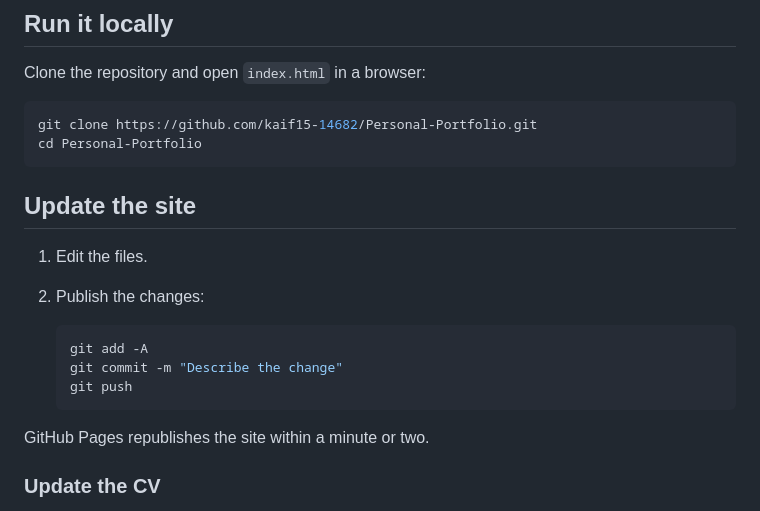
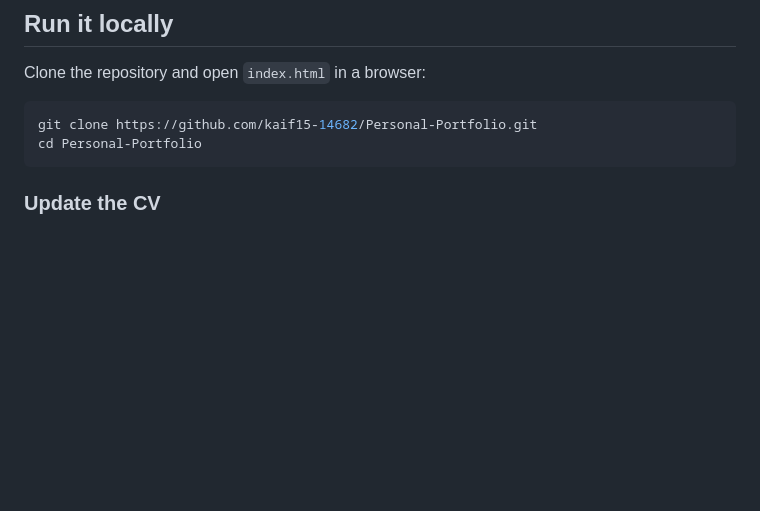
Before and after one commit to kaif15-14682/Personal-Portfolio, a Markdown page: README.md, the part around the change. GitHub-like rendering; blank space fills up the shorter version.

Commit message:
Remove site update instructions from README
Removed instructions for updating the site via Git.

````diff
--- a/README.md
+++ b/README.md
@@ -62,20 +62,6 @@ git clone https://github.com/kaif15-14682/Personal-Portfolio.git
 cd Personal-Portfolio
 ```
 
-
-## Update the site
-
-1. Edit the files.
-2. Publish the changes:
-
-   ```bash
-   git add -A
-   git commit -m "Describe the change"
-   git push
-   ```
-
-GitHub Pages republishes the site within a minute or two.
-
 ### Update the CV
 
 Open `assets/Sheikh_Kaif_CV.pdf` and click on the PDF. The **Download CV** button shows only after you open the PDF.
````
